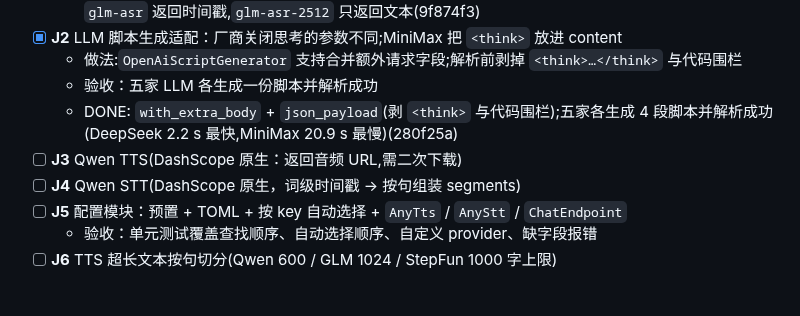
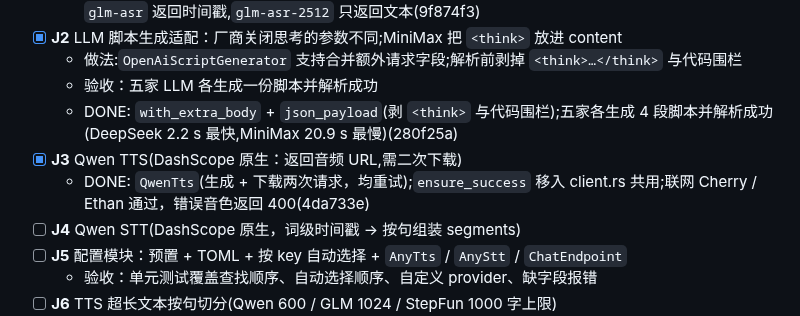
Before and after one commit to yuxuetr/phonon, a Markdown page: Todos.md, the part around the change. Drawn GitHub-style; blank space fills up the shorter version.

Commit message:
docs(todos): mark J3 done

```diff
--- a/Todos.md
+++ b/Todos.md
@@ -192,7 +192,8 @@
   - 做法:`OpenAiScriptGenerator` 支持合并额外请求字段;解析前剥掉 `<think>…</think>` 与代码围栏
   - 验收：五家 LLM 各生成一份脚本并解析成功
   - DONE: `with_extra_body` + `json_payload`(剥 `<think>` 与代码围栏);五家各生成 4 段脚本并解析成功(DeepSeek 2.2 s 最快,MiniMax 20.9 s 最慢)(280f25a)
-- [ ] **J3** Qwen TTS(DashScope 原生：返回音频 URL,需二次下载)
+- [x] **J3** Qwen TTS(DashScope 原生：返回音频 URL,需二次下载)
+  - DONE: `QwenTts`(生成 + 下载两次请求，均重试);`ensure_success` 移入 client.rs 共用;联网 Cherry / Ethan 通过，错误音色返回 400(4da733e)
 - [ ] **J4** Qwen STT(DashScope 原生，词级时间戳 → 按句组装 segments)
 - [ ] **J5** 配置模块：预置 + TOML + 按 key 自动选择 + `AnyTts` / `AnyStt` / `ChatEndpoint`
   - 验收：单元测试覆盖查找顺序、自动选择顺序、自定义 provider、缺字段报错
```
